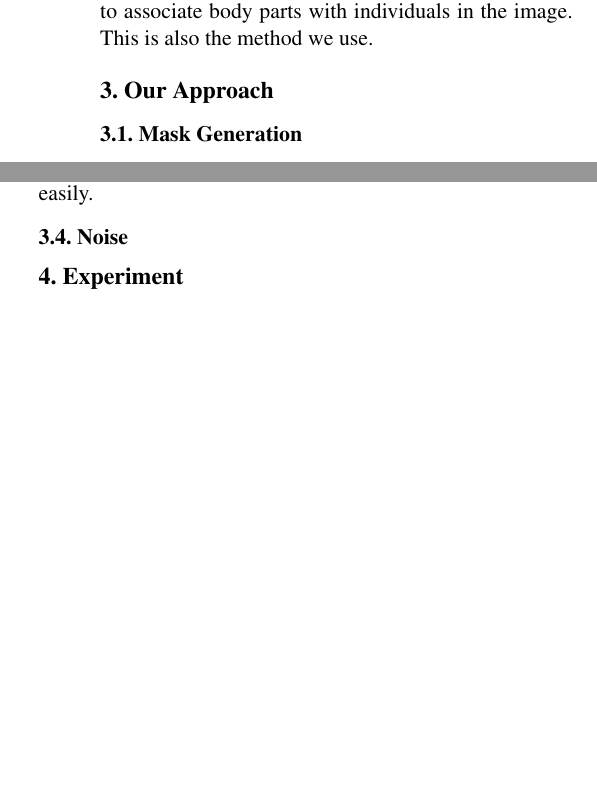
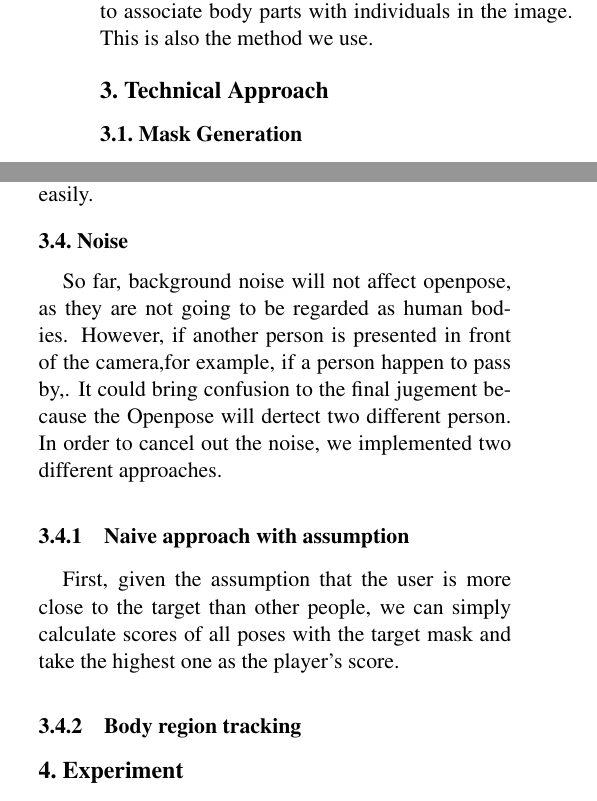
Before and after one commit to DataCorrupted/GamBody_doc, a LaTeX paper (report/report.tex): two parts of the columns of pages 2 and 3 of 4, joined at a grey line, cut so that both start at the same text, the shorter picture padded with empty space. Compiled offline with pdfLaTeX.

Commit message:
Noise canceling 1

```diff
--- a/report/report.tex
+++ b/report/report.tex
@@ -91,7 +91,7 @@ Our goal is to get 2D or 3D stable skeleton from sigle webcam with out depth cha
   These approach is what we need, one is the real-time  full global 3D skeletal pose of a human in a stable, temporally consistent manner using a single RGB camera method \cite{VNect_SIGGRAPH2017}, but it cost much resource especially when we want to build a game on a poor platform.\\
   Another is the openpose method\cite{cao2017realtime}\cite{wei2016cpm}, they efficiently detect the 2D pose of multiple people in an image. The approach uses a nonparametric representation to learn to associate body parts with individuals in the image. This is also the method we use.
 
-\section{Our Approach}
+\section{Technical Approach}
 	\subsection{Mask Generation}
 		\par We generate mask by taking a photo of a pose and the background first.
 		Then we substract the image to get the binary mask of the pose.
@@ -129,7 +129,16 @@ Our goal is to get 2D or 3D stable skeleton from sigle webcam with out depth cha
 	    \subsubsection{Json}
         \par As the skeleton information returned from openpose is json, we need to extract information from it and use in Matlab. So we use a builted string manipulation library for json. The license is in $jsonlab$ folder.
         \par After getting the structure returned, we can check the workspace and withdraw the skeleton information. Skeleton data stored form is cell in matlab, we use the $jsonlab$ for each skeleton and convert data from cell to matrix once for all so as to running faster and handle easily.
-   \subsection{Noise}
+
+	\subsection{Noise}
+% TODO(Ernest) Insert image to illistrate the prroblem
+\par
+So far, background noise will not affect openpose, as they are not going to be regarded as human bodies. However, if another person is presented in front of the camera,for example, if a person happen to pass by,. It could bring confusion to the final jugement because the Openpose will dertect two different person. In order to cancel out the noise, we implemented two different approaches.
+\subsubsection {Naive approach with assumption}
+\par
+First, given the assumption that the user is more close to the target than other people, we can simply calculate scores of all poses with the target mask and take the highest one as the player's score.
+\subsubsection{Body region tracking}
+% TODO fill in this part
 \section{Experiment}
 	\subsection{Weight on Skeleton}
       \par In order to compare the closeness degree between the skeletons of player and mask provided, our initial idea is to add up euclidean distances of corresponding points if their reliability both higher than threshold value we set. We consider the sum as $loss$. So if $loss$ is bigger than threshold value or the totol number of reliable correspondence is less than expected, we will determine the player to lose the match. The naive judgement works well in practice.
```
